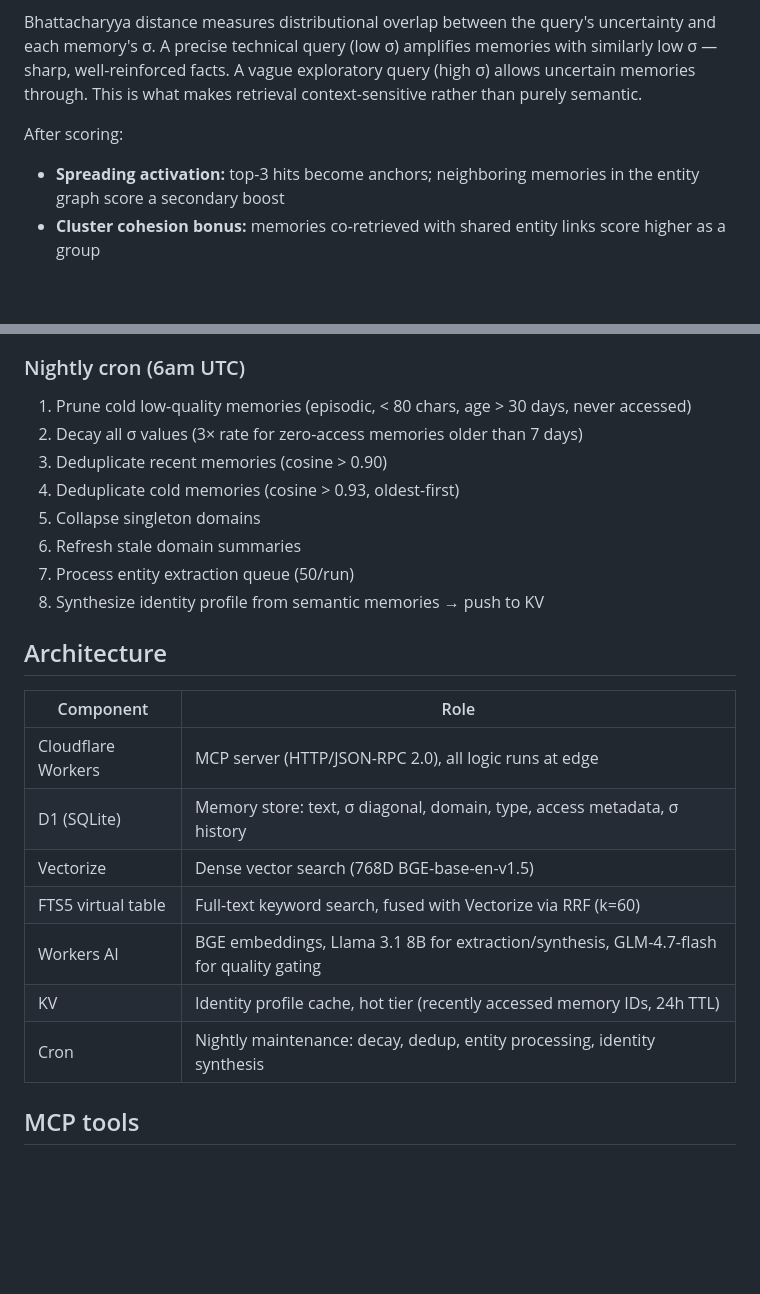
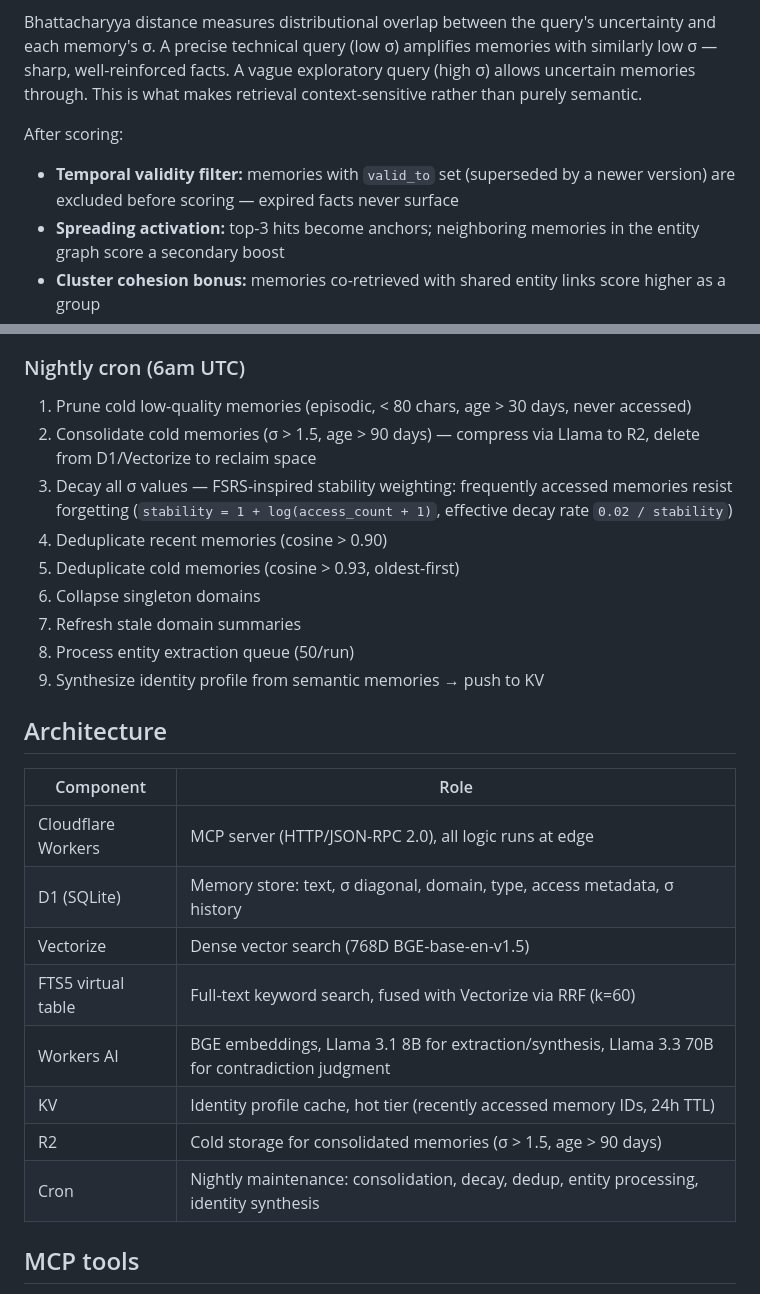
Before and after one commit to LohitJaga/gaussian-memory-worker, a Markdown page: README.md, 2 parts joined by grey strips. Rendered like a GitHub page; blank space fills up the shorter version.

Commit message:
Update README: R2 consolidation, FSRS decay, valid_to filtering, 70B judge

```diff
--- a/README.md
+++ b/README.md
@@ -173,6 +173,7 @@ Base score is a weighted combination of **cosine similarity** (0.50), **BM25 key
 Bhattacharyya distance measures distributional overlap between the query's uncertainty and each memory's σ. A precise technical query (low σ) amplifies memories with similarly low σ — sharp, well-reinforced facts. A vague exploratory query (high σ) allows uncertain memories through. This is what makes retrieval context-sensitive rather than purely semantic.
 
 After scoring:
+- **Temporal validity filter:** memories with `valid_to` set (superseded by a newer version) are excluded before scoring — expired facts never surface
 - **Spreading activation:** top-3 hits become anchors; neighboring memories in the entity graph score a secondary boost
 - **Cluster cohesion bonus:** memories co-retrieved with shared entity links score higher as a group
 - **σ tiebreaker:** equal-scoring memories resolve in favor of the sharper one (lower σ = more reinforced)
@@ -185,13 +186,14 @@ When two memories are semantically similar (cosine > 0.82), they merge via **Kal
 ### Nightly cron (6am UTC)
 
 1. Prune cold low-quality memories (episodic, < 80 chars, age > 30 days, never accessed)
-2. Decay all σ values (3× rate for zero-access memories older than 7 days)
-3. Deduplicate recent memories (cosine > 0.90)
-4. Deduplicate cold memories (cosine > 0.93, oldest-first)
-5. Collapse singleton domains
-6. Refresh stale domain summaries
-7. Process entity extraction queue (50/run)
-8. Synthesize identity profile from semantic memories → push to KV
+2. Consolidate cold memories (σ > 1.5, age > 90 days) — compress via Llama to R2, delete from D1/Vectorize to reclaim space
+3. Decay all σ values — FSRS-inspired stability weighting: frequently accessed memories resist forgetting (`stability = 1 + log(access_count + 1)`, effective decay rate `0.02 / stability`)
+4. Deduplicate recent memories (cosine > 0.90)
+5. Deduplicate cold memories (cosine > 0.93, oldest-first)
+6. Collapse singleton domains
+7. Refresh stale domain summaries
+8. Process entity extraction queue (50/run)
+9. Synthesize identity profile from semantic memories → push to KV
 
 ## Architecture
 
@@ -201,9 +203,10 @@ When two memories are semantically similar (cosine > 0.82), they merge via **Kal
 | D1 (SQLite) | Memory store: text, σ diagonal, domain, type, access metadata, σ history |
 | Vectorize | Dense vector search (768D BGE-base-en-v1.5) |
 | FTS5 virtual table | Full-text keyword search, fused with Vectorize via RRF (k=60) |
-| Workers AI | BGE embeddings, Llama 3.1 8B for extraction/synthesis, GLM-4.7-flash for quality gating |
+| Workers AI | BGE embeddings, Llama 3.1 8B for extraction/synthesis, Llama 3.3 70B for contradiction judgment |
 | KV | Identity profile cache, hot tier (recently accessed memory IDs, 24h TTL) |
-| Cron | Nightly maintenance: decay, dedup, entity processing, identity synthesis |
+| R2 | Cold storage for consolidated memories (σ > 1.5, age > 90 days) |
+| Cron | Nightly maintenance: consolidation, decay, dedup, entity processing, identity synthesis |
 
 ## MCP tools
 
```
